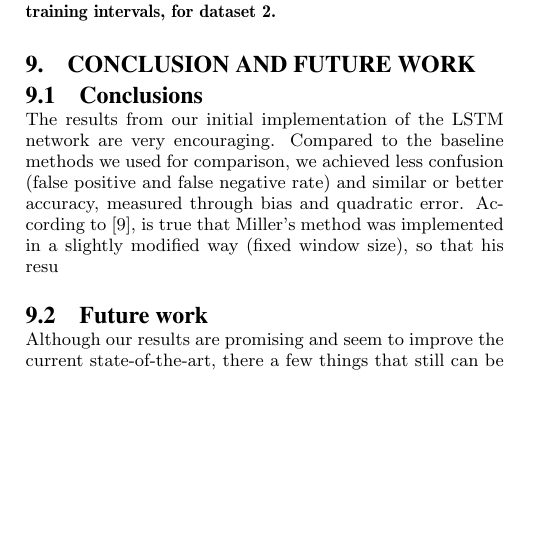
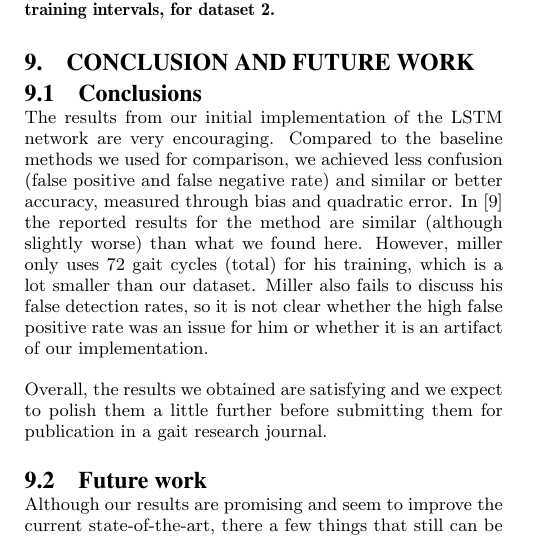
Before and after one commit to pabloi/dataDriven-eventDetection, a LaTeX paper (paper/paper.tex): part of one column of page 5 of 6, cut so that both start at the same text, the shorter picture padded with empty space. Compiled offline with pdfLaTeX.

Commit message:
Conclusions done
Signed-off-by: pabloi <itu.pablo@gmail.com>

```diff
--- a/paper/paper.tex
+++ b/paper/paper.tex
@@ -410,7 +410,9 @@ The second dataset was designed to assess how well the methods generalize to new
 \section{Conclusion and Future Work}
 \label{sec:Conclusion and Future Work}
 \subsection{Conclusions}
-The results from our initial implementation of the LSTM network are very encouraging. Compared to the baseline methods we used for comparison, we achieved less confusion (false positive and false negative rate) and similar or better accuracy, measured through bias and quadratic error. According to \cite{Miller2009},  is true that Miller's method was implemented in a slightly modified way (fixed window size), so that his resu
+The results from our initial implementation of the LSTM network are very encouraging. Compared to the baseline methods we used for comparison, we achieved less confusion (false positive and false negative rate) and similar or better accuracy, measured through bias and quadratic error. In \cite{Miller2009} the reported results for the method are similar (although slightly worse) than what we found here. However, miller only uses 72 gait cycles (total) for his training, which is a lot smaller than our dataset. Miller also fails to discuss his false detection rates, so it is not clear whether the high false positive rate was an issue for him or whether it is an artifact of our implementation.
+
+Overall, the results we obtained are satisfying and we expect to polish them a little further before submitting them for publication in a gait research journal.
 
 \subsection{Future work}
 Although our results are promising and seem to improve the current state-of-the-art, there a few things that still can be done to assess and improve performance:
```
